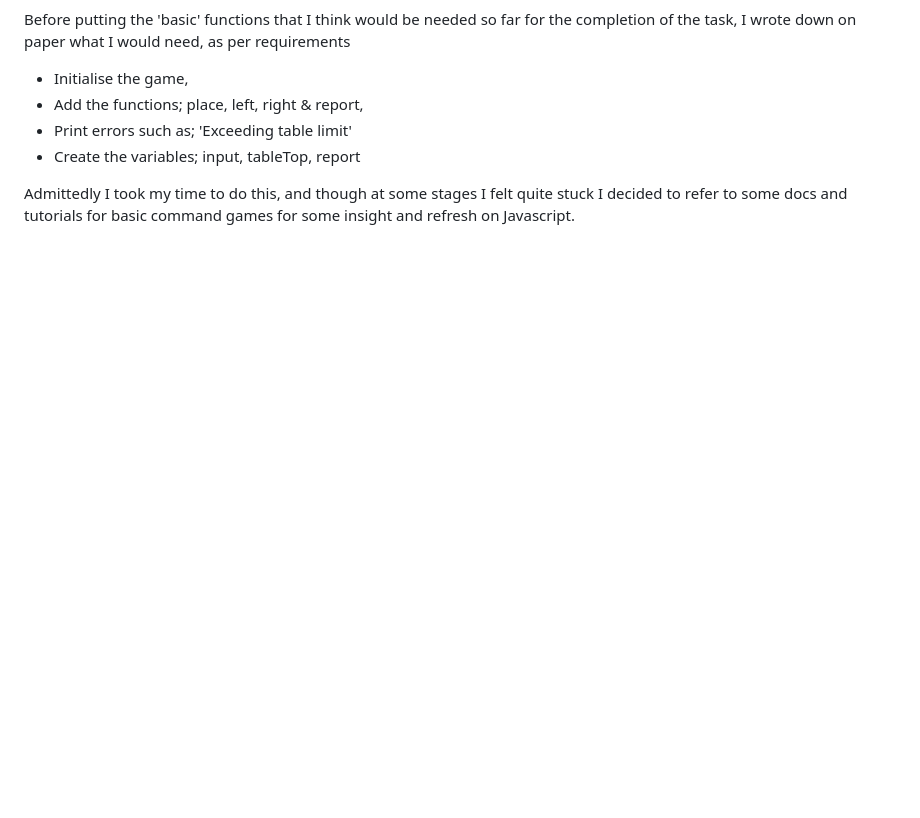
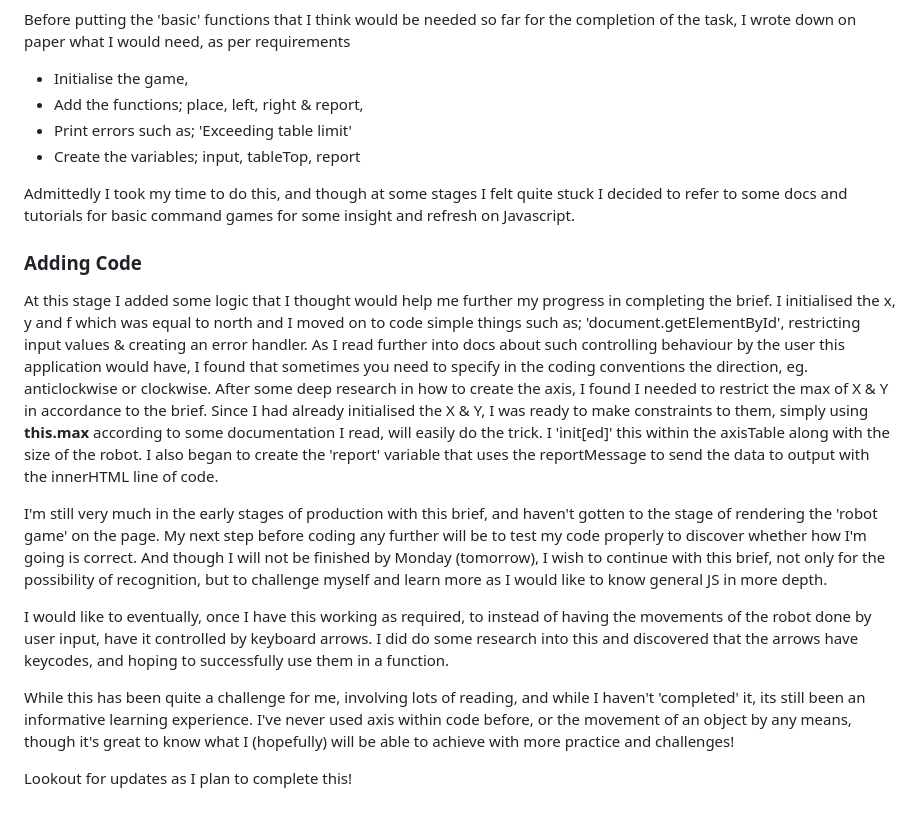
Before and after one commit to paigerichards/robot-challenge, a Markdown page: README.md, the part around the change printed below. Drawn GitHub-style; blank space fills up the shorter version.

```diff
--- a/README.md
+++ b/README.md
@@ -87,3 +102,18 @@ Before putting the 'basic' functions that I think would be needed so far for the
 
 
   Admittedly I took my time to do this, and though at some stages I felt quite stuck I decided to refer to some docs and tutorials for basic command games for some insight and refresh on Javascript.
+
+### Adding Code
+
+At this stage I added some logic that I thought would help me further my progress in completing the brief. I initialised the x, y and f which was equal to north and I moved on to code simple things such as; 'document.getElementById', restricting input values & creating an error handler.
+As I read further into docs about such controlling behaviour by the user this application would have, I found that sometimes you need to specify in the coding conventions the direction, eg. anticlockwise or clockwise.
+After some deep research in how to create the axis, I found I needed to restrict the max of X & Y in accordance to the brief. Since I had already initialised the X & Y, I was ready to make constraints to them, simply using __this.max__ according to some documentation I read, will easily do the trick. I 'init[ed]' this within the axisTable along with the size of the robot.
+I also began to create the 'report' variable that uses the reportMessage to send the data to output with the innerHTML line of code.
+
+I'm still very much in the early stages of production with this brief, and haven't gotten to the stage of rendering the 'robot game' on the page. My next step before coding any further will be to test my code properly to discover whether how I'm going is correct. And though I will not be finished by Monday (tomorrow), I wish to continue with this brief, not only for the possibility of recognition, but to challenge myself and learn more as I would like to know general JS in more depth.
+
+I would like to eventually, once I have this working as required, to instead of having the movements of the robot done by user input, have it controlled by keyboard arrows. I did do some research into this and discovered that the arrows have keycodes, and hoping to successfully use them in a function.
+
+While this has been quite a challenge for me, involving lots of reading, and while I haven't 'completed' it, its still been an informative learning experience. I've never used axis within code before, or the movement of an object by any means, though it's great to know what I (hopefully) will be able to achieve with more practice and challenges!
+
+Lookout for updates as I plan to complete this!
```
Also changed, not shown: other parts of README.md (+27 -12 lines), images/basic-html.png (added), images/functions.png (added), images/functions2.png (added), 3 other files.
